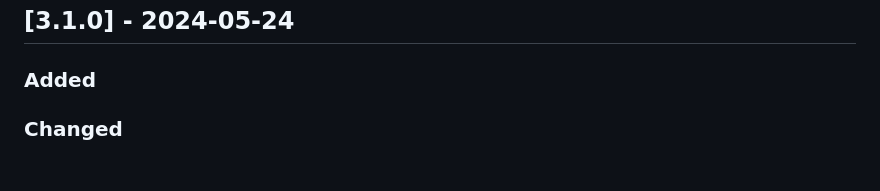
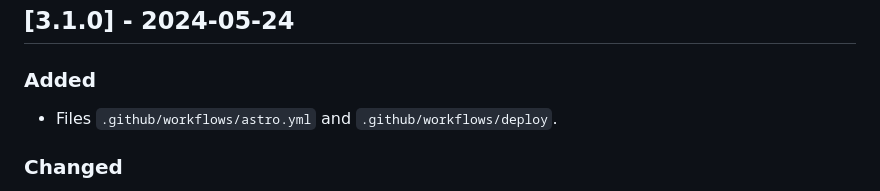
Before and after one commit to tsmtzs/pieceForSmartphoneOrchestra, a Markdown page: CHANGELOG.md, the part around the change. Drawn GitHub-style; blank space fills up the shorter version.

Commit message:
CHANGELOG.md: section for version 3.1.0 added

```diff
--- a/CHANGELOG.md
+++ b/CHANGELOG.md
@@ -11,6 +11,7 @@ This project adheres to [Semantic Versioning](https://semver.org/spec/v2.0.0.htm
 
 ## [3.1.0] - 2024-05-24
 ### Added
+- Files `.github/workflows/astro.yml` and `.github/workflows/deploy`.
 ### Changed
 - File `src/javascript/instrument.js`: an 'if' statement added for error handling.
 - File `src/pages/directions.astro`: internal anchor to footnote element modified.
```
